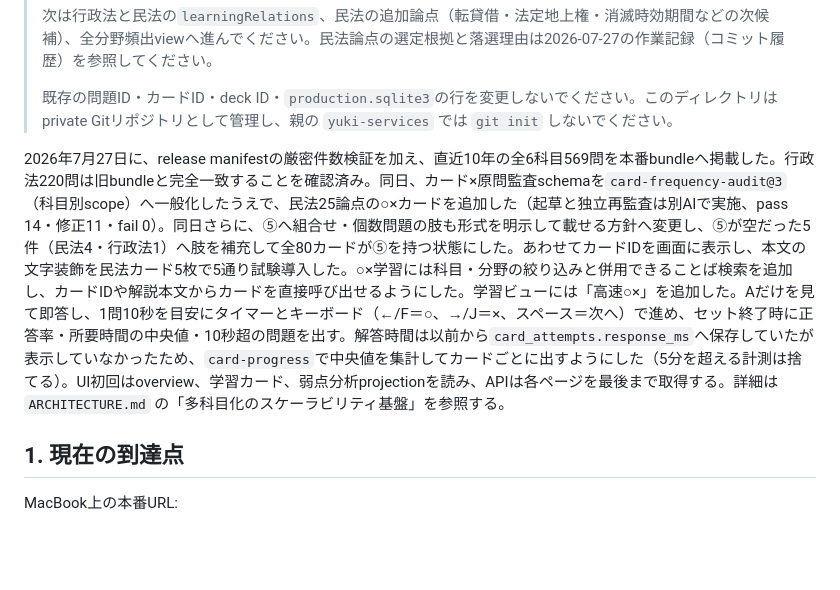
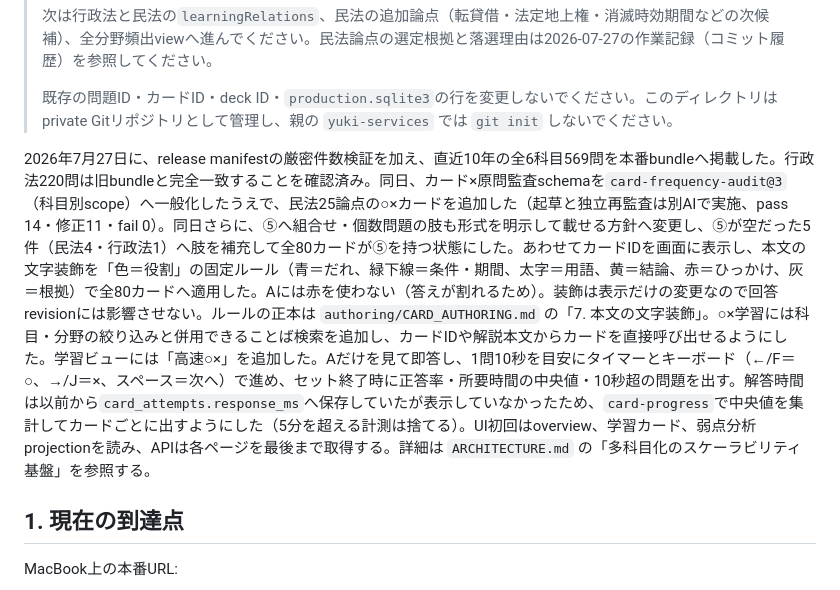
Before and after one commit to yamashita-yukihito/gyousei-lab, a Markdown page: HANDOFF.md, the part around the change. Rendered like a GitHub page; blank space fills up the shorter version.

```diff
--- a/HANDOFF.md
+++ b/HANDOFF.md
@@ -14,7 +14,7 @@
 >
 > 既存の問題ID・カードID・deck ID・`production.sqlite3`の行を変更しないでください。このディレクトリはprivate Gitリポジトリとして管理し、親の `yuki-services` では `git init` しないでください。
 
-2026年7月27日に、release manifestの厳密件数検証を加え、直近10年の全6科目569問を本番bundleへ掲載した。行政法220問は旧bundleと完全一致することを確認済み。同日、カード×原問監査schemaを`card-frequency-audit@3`（科目別scope）へ一般化したうえで、民法25論点の○×カードを追加した（起草と独立再監査は別AIで実施、pass 14・修正11・fail 0）。同日さらに、⑤へ組合せ・個数問題の肢も形式を明示して載せる方針へ変更し、⑤が空だった5件（民法4・行政法1）へ肢を補充して全80カードが⑤を持つ状態にした。あわせてカードIDを画面に表示し、本文の文字装飾を民法カード5枚で5通り試験導入した。○×学習には科目・分野の絞り込みと併用できることば検索を追加し、カードIDや解説本文からカードを直接呼び出せるようにした。学習ビューには「高速○×」を追加した。Aだけを見て即答し、1問10秒を目安にタイマーとキーボード（←/F＝○、→/J＝×、スペース＝次へ）で進め、セット終了時に正答率・所要時間の中央値・10秒超の問題を出す。解答時間は以前から`card_attempts.response_ms`へ保存していたが表示していなかったため、`card-progress`で中央値を集計してカードごとに出すようにした（5分を超える計測は捨てる）。UI初回はoverview、学習カード、弱点分析projectionを読み、APIは各ページを最後まで取得する。詳細は `ARCHITECTURE.md` の「多科目化のスケーラビリティ基盤」を参照する。
+2026年7月27日に、release manifestの厳密件数検証を加え、直近10年の全6科目569問を本番bundleへ掲載した。行政法220問は旧bundleと完全一致することを確認済み。同日、カード×原問監査schemaを`card-frequency-audit@3`（科目別scope）へ一般化したうえで、民法25論点の○×カードを追加した（起草と独立再監査は別AIで実施、pass 14・修正11・fail 0）。同日さらに、⑤へ組合せ・個数問題の肢も形式を明示して載せる方針へ変更し、⑤が空だった5件（民法4・行政法1）へ肢を補充して全80カードが⑤を持つ状態にした。あわせてカードIDを画面に表示し、本文の文字装飾を「色＝役割」の固定ルール（青＝だれ、緑下線＝条件・期間、太字＝用語、黄＝結論、赤＝ひっかけ、灰＝根拠）で全80カードへ適用した。Aには赤を使わない（答えが割れるため）。装飾は表示だけの変更なので回答revisionには影響させない。ルールの正本は `authoring/CARD_AUTHORING.md` の「7. 本文の文字装飾」。○×学習には科目・分野の絞り込みと併用できることば検索を追加し、カードIDや解説本文からカードを直接呼び出せるようにした。学習ビューには「高速○×」を追加した。Aだけを見て即答し、1問10秒を目安にタイマーとキーボード（←/F＝○、→/J＝×、スペース＝次へ）で進め、セット終了時に正答率・所要時間の中央値・10秒超の問題を出す。解答時間は以前から`card_attempts.response_ms`へ保存していたが表示していなかったため、`card-progress`で中央値を集計してカードごとに出すようにした（5分を超える計測は捨てる）。UI初回はoverview、学習カード、弱点分析projectionを読み、APIは各ページを最後まで取得する。詳細は `ARCHITECTURE.md` の「多科目化のスケーラビリティ基盤」を参照する。
 
 ## 1. 現在の到達点
 
```
Also changed, not shown: ARCHITECTURE.md (+1 -1 lines), authoring/CARD_AUTHORING.md (+1 -1 lines).
